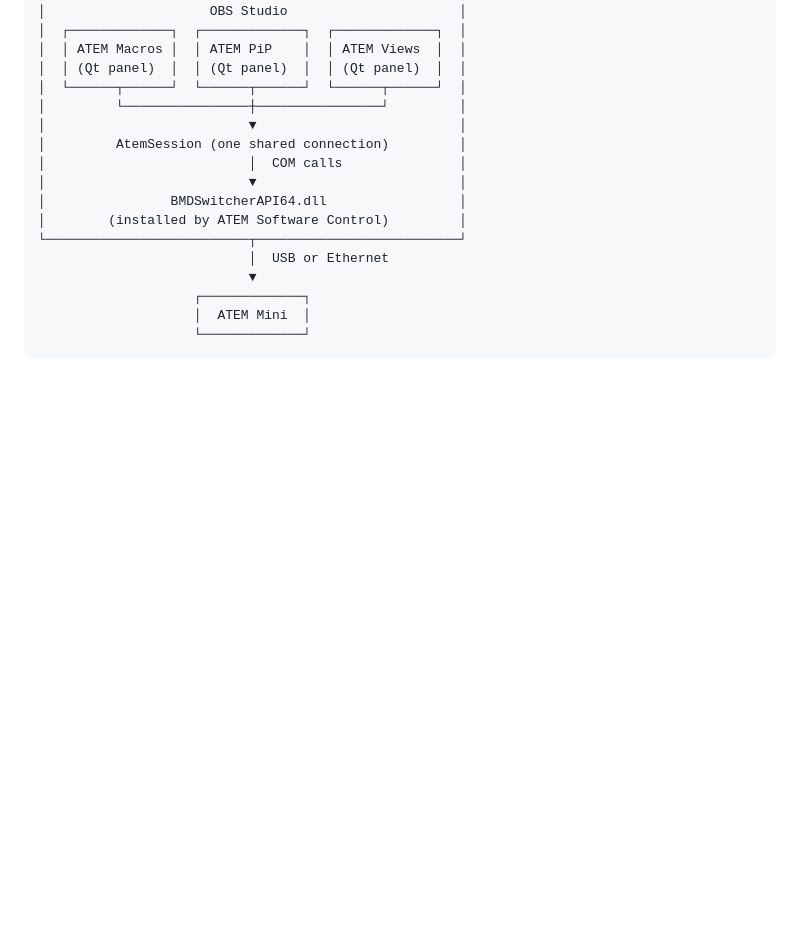
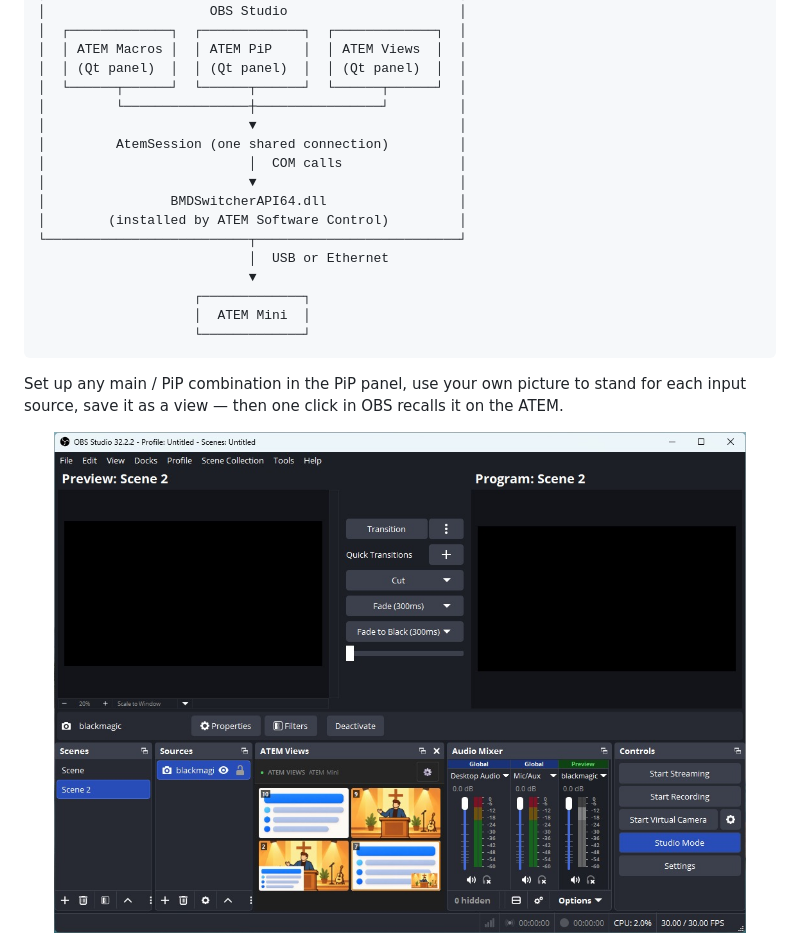
Before and after one commit to tin921/obs-atem, a Markdown page: README.md, the part around the change. Drawn GitHub-style; pictures changed too: pictures/obs-views.png (added); blank space fills up the shorter version.

Commit message:
README: OBS screenshot with the Views panel above the panel screenshots
Co-Authored-By: Claude Opus 5.5 <noreply@anthropic.com>

````diff
--- a/README.md
+++ b/README.md
@@ -35,6 +35,14 @@ BMDSwitcherAPI COM SDK — no middleware server, no external process.
                     │  ATEM Mini  │
                     └─────────────┘
 ```
+
+Set up any main / PiP combination in the PiP panel, use your own picture to
+stand for each input source, save it as a view — then one click in OBS
+recalls it on the ATEM.
+
+<p align="center">
+  <img src="pictures/obs-views.png" alt="The ATEM Views panel docked in OBS Studio" width="92%">
+</p>
 
 <p align="center">
   <img src="pictures/pip-panel-create.png" alt="ATEM PiP panel" width="45%">
````
